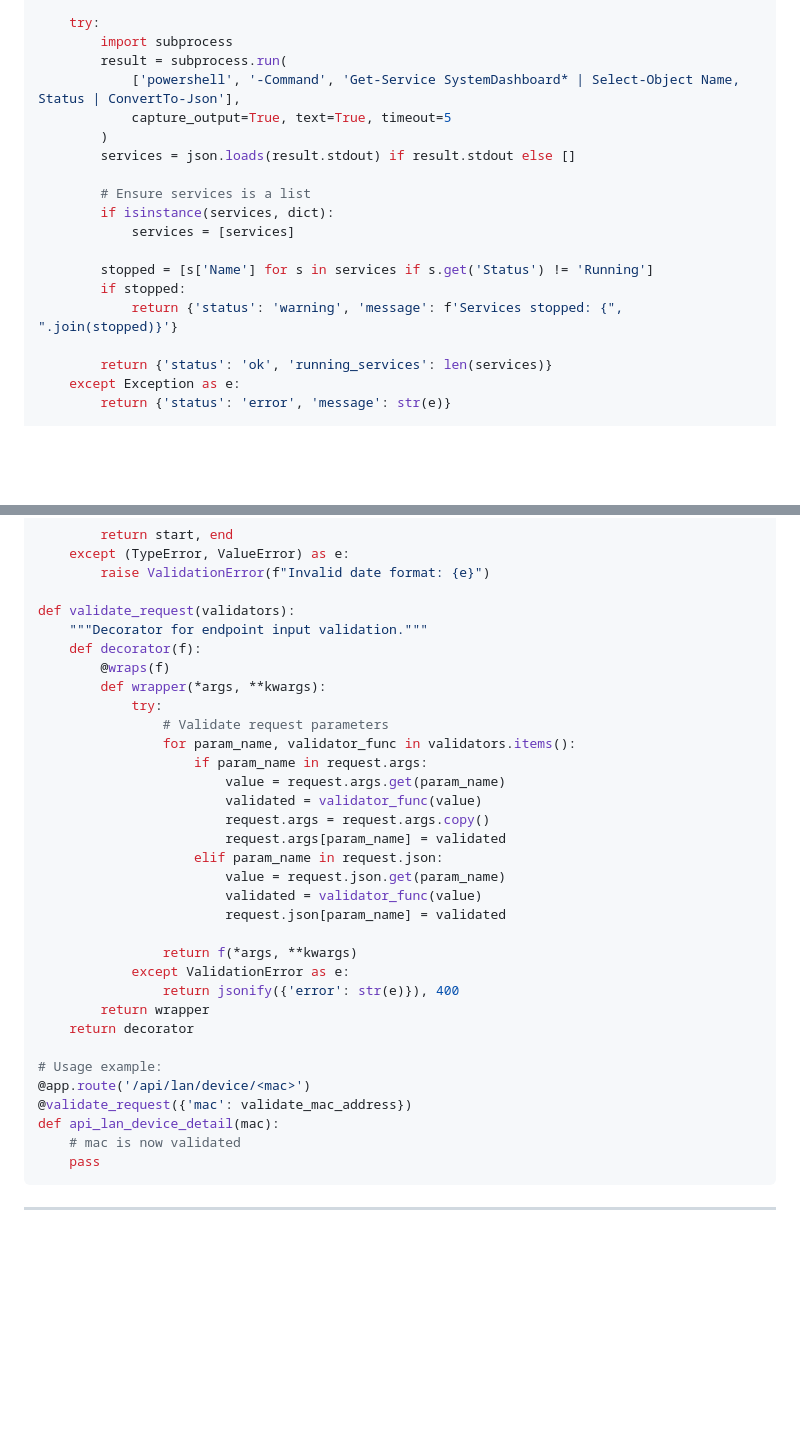
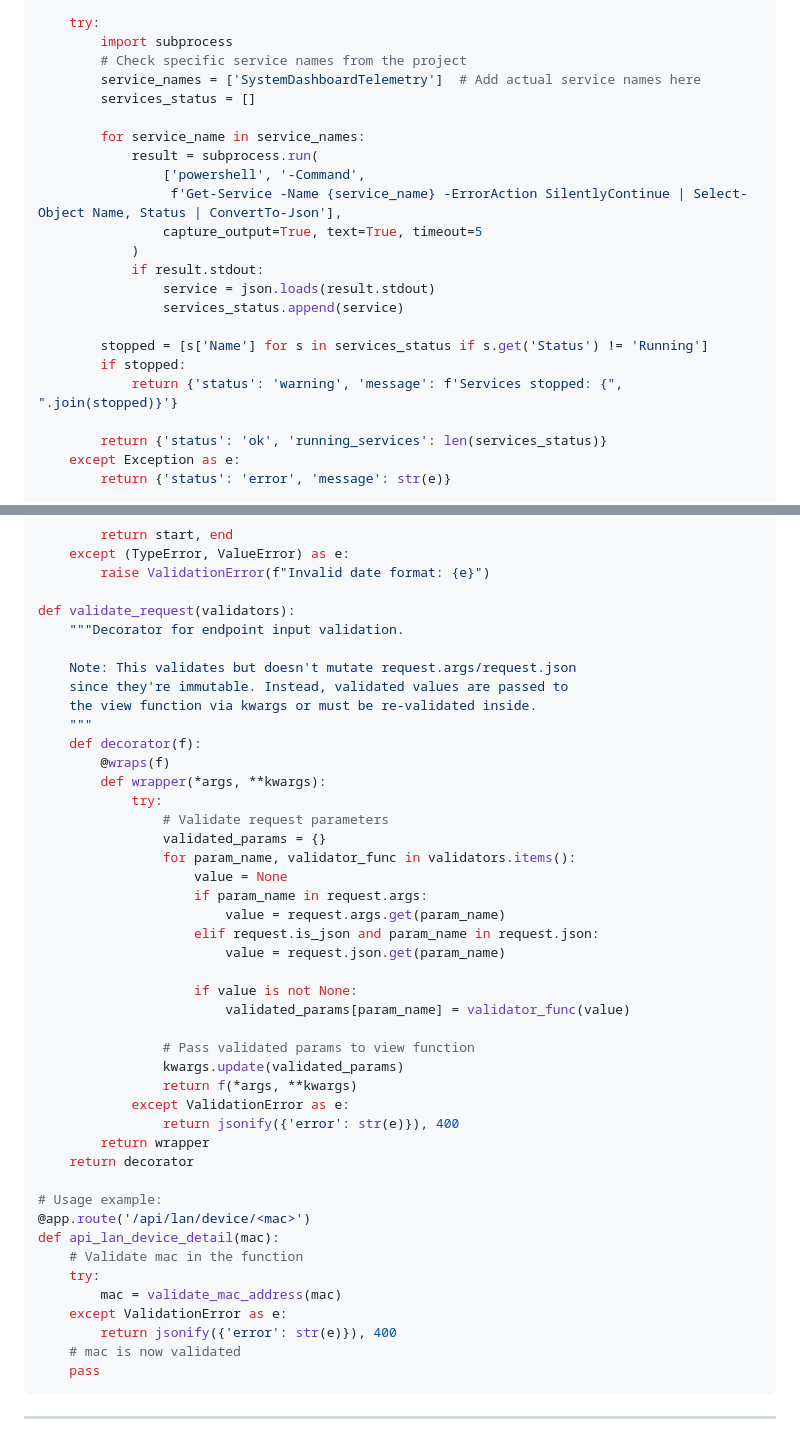
Before and after one commit to xfaith4/SystemDashboard, a Markdown page: docs/IMPLEMENTATION-GUIDE.md, 2 parts joined by grey strips. Rendered like a GitHub page; blank space fills up the shorter version.

Commit message:
Address code review feedback: fix checklist status, secure passwords, and validation decorator
Co-authored-by: xfaith4 <50037365+xfaith4@users.noreply.github.com>

````diff
--- a/docs/IMPLEMENTATION-GUIDE.md
+++ b/docs/IMPLEMENTATION-GUIDE.md
@@ -120,21 +120,25 @@ def check_services_health():
 
     try:
         import subprocess
-        result = subprocess.run(
-            ['powershell', '-Command', 'Get-Service SystemDashboard* | Select-Object Name, Status | ConvertTo-Json'],
-            capture_output=True, text=True, timeout=5
-        )
-        services = json.loads(result.stdout) if result.stdout else []
+        # Check specific service names from the project
+        service_names = ['SystemDashboardTelemetry']  # Add actual service names here
+        services_status = []
 
-        # Ensure services is a list
-        if isinstance(services, dict):
-            services = [services]
+        for service_name in service_names:
+            result = subprocess.run(
+                ['powershell', '-Command',
+                 f'Get-Service -Name {service_name} -ErrorAction SilentlyContinue | Select-Object Name, Status | ConvertTo-Json'],
+                capture_output=True, text=True, timeout=5
+            )
+            if result.stdout:
+                service = json.loads(result.stdout)
+                services_status.append(service)
 
-        stopped = [s['Name'] for s in services if s.get('Status') != 'Running']
+        stopped = [s['Name'] for s in services_status if s.get('Status') != 'Running']
         if stopped:
             return {'status': 'warning', 'message': f'Services stopped: {", ".join(stopped)}'}
 
-        return {'status': 'ok', 'running_services': len(services)}
+        return {'status': 'ok', 'running_services': len(services_status)}
     except Exception as e:
         return {'status': 'error', 'message': str(e)}
 
@@ -519,23 +533,30 @@ def validate_date_range(start_date, end_date=None):
         raise ValidationError(f"Invalid date format: {e}")
 
 def validate_request(validators):
-    """Decorator for endpoint input validation."""
+    """Decorator for endpoint input validation.
+
+    Note: This validates but doesn't mutate request.args/request.json
+    since they're immutable. Instead, validated values are passed to
+    the view function via kwargs or must be re-validated inside.
+    """
     def decorator(f):
         @wraps(f)
         def wrapper(*args, **kwargs):
             try:
                 # Validate request parameters
+                validated_params = {}
                 for param_name, validator_func in validators.items():
+                    value = None
                     if param_name in request.args:
                         value = request.args.get(param_name)
-                        validated = validator_func(value)
-                        request.args = request.args.copy()
-                        request.args[param_name] = validated
-                    elif param_name in request.json:
+                    elif request.is_json and param_name in request.json:
                         value = request.json.get(param_name)
-                        validated = validator_func(value)
-                        request.json[param_name] = validated
 
+                    if value is not None:
+                        validated_params[param_name] = validator_func(value)
+
+                # Pass validated params to view function
+                kwargs.update(validated_params)
                 return f(*args, **kwargs)
             except ValidationError as e:
                 return jsonify({'error': str(e)}), 400
@@ -544,8 +565,12 @@ def validate_request(validators):
 
 # Usage example:
 @app.route('/api/lan/device/<mac>')
-@validate_request({'mac': validate_mac_address})
 def api_lan_device_detail(mac):
+    # Validate mac in the function
+    try:
+        mac = validate_mac_address(mac)
+    except ValidationError as e:
+        return jsonify({'error': str(e)}), 400
     # mac is now validated
     pass
 ```
````
Also changed, not shown: other parts of docs/IMPLEMENTATION-GUIDE.md (+13 -3 lines), docs/ROADMAP-QUICK-REFERENCE.md (+10 -10 lines).
